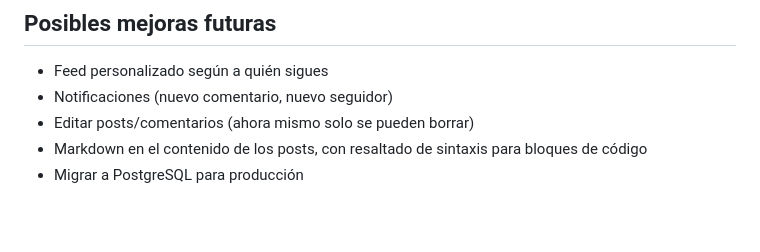
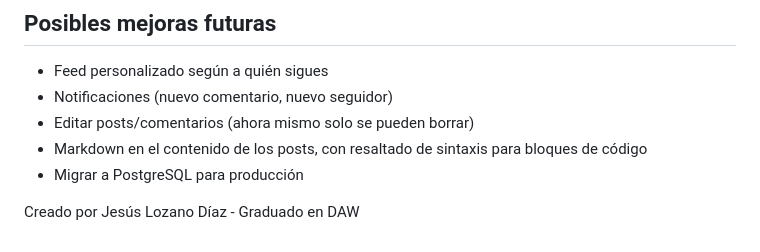
Before and after one commit to JLD-creator/Social-Media, a Markdown page: README.md, the part around the change. Rendered like a GitHub page; blank space fills up the shorter version.

```diff
--- a/README.md
+++ b/README.md
@@ -68,3 +68,5 @@ mini-red-social/
 - Editar posts/comentarios (ahora mismo solo se pueden borrar)
 - Markdown en el contenido de los posts, con resaltado de sintaxis para bloques de código
 - Migrar a PostgreSQL para producción
+
+Creado por Jesús Lozano Díaz - Graduado en DAW
```
